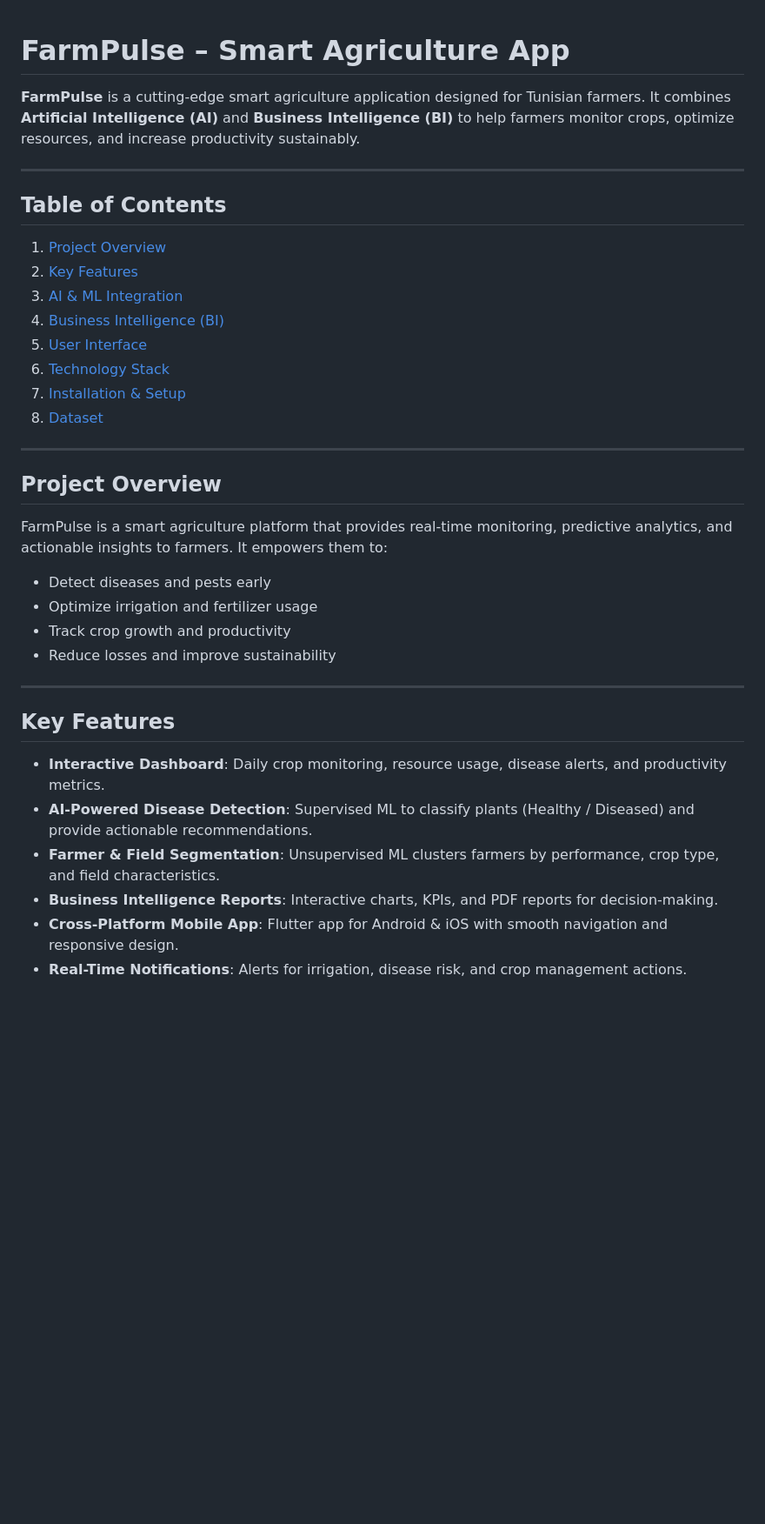
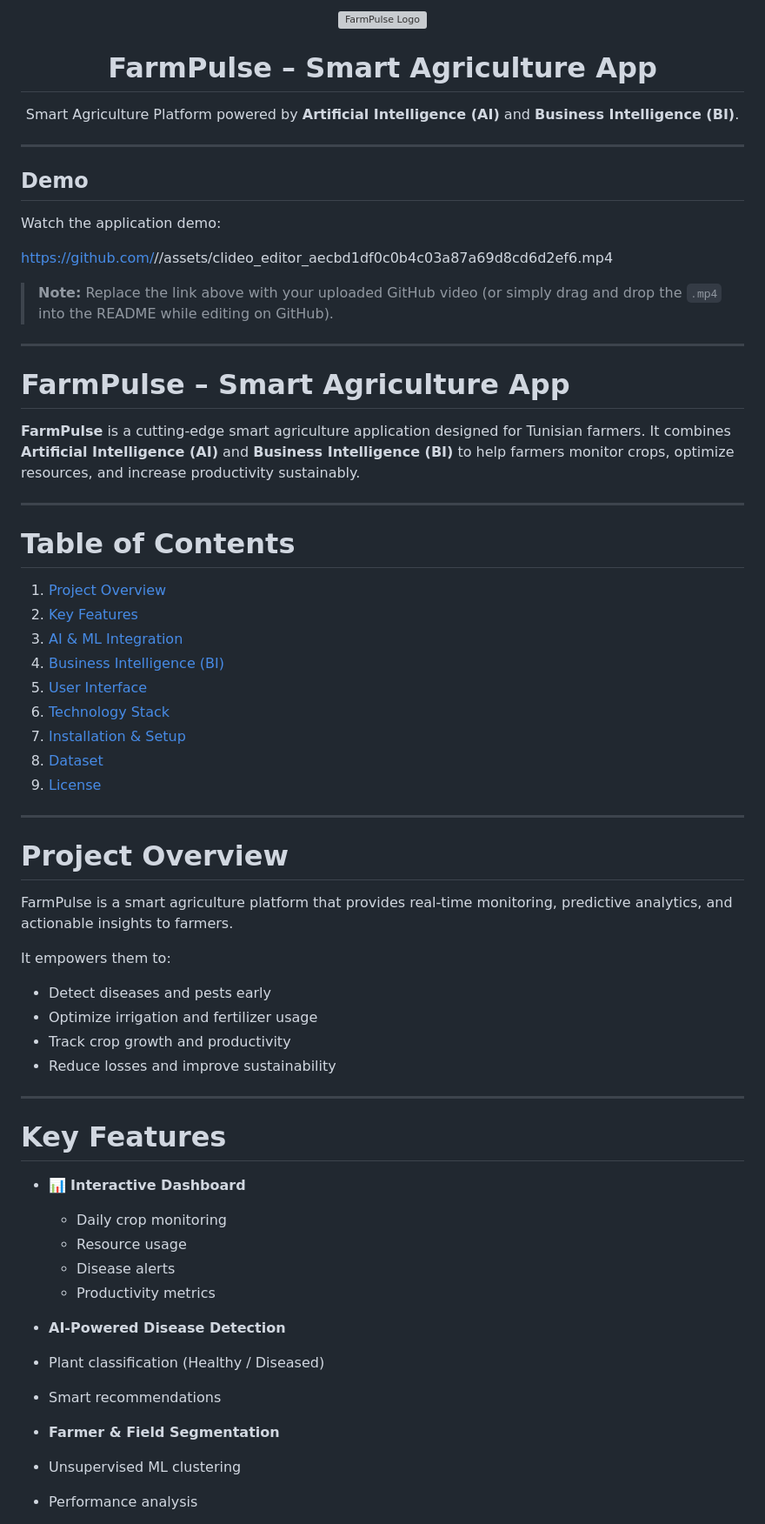
Before and after one commit to syrinehamdouni/FarmPulse-Smart-Agriculture-App, a Markdown page: README.md, the part around one of its changes. Shown at 87% size. Drawn GitHub-style; blank space fills up the shorter version; grey boxes are pictures that could not be loaded.

```diff
--- a/README.md
+++ b/README.md
@@ -1,10 +1,33 @@
+<p align="center">
+  <img src="FarmPulse.png" alt="FarmPulse Logo" width="220"/>
+</p>
+
+<h1 align="center"> FarmPulse – Smart Agriculture App</h1>
+
+<p align="center">
+Smart Agriculture Platform powered by <b>Artificial Intelligence (AI)</b> and <b>Business Intelligence (BI)</b>.
+</p>
+
+---
+
+##  Demo
+
+Watch the application demo:
+
+https://github.com/<your-username>/<your-repository>/assets/clideo_editor_aecbd1df0c0b4c03a87a69d8cd6d2ef6.mp4
+
+> **Note:** Replace the link above with your uploaded GitHub video (or simply drag and drop the `.mp4` into the README while editing on GitHub).
+
+---
+
 # FarmPulse – Smart Agriculture App
 
 **FarmPulse** is a cutting-edge smart agriculture application designed for Tunisian farmers. It combines **Artificial Intelligence (AI)** and **Business Intelligence (BI)** to help farmers monitor crops, optimize resources, and increase productivity sustainably.
 
 ---
 
-## **Table of Contents**
+# Table of Contents
+
 1. [Project Overview](#project-overview)
 2. [Key Features](#key-features)
 3. [AI & ML Integration](#ai--ml-integration)
@@ -12,24 +35,37 @@
 5. [User Interface](#user-interface)
 6. [Technology Stack](#technology-stack)
 7. [Installation & Setup](#installation--setup)
-8. [Dataset](#Dataset)
-
+8. [Dataset](#dataset)
+9. [License](#license)
 
 ---
 
-## **Project Overview**
-FarmPulse is a smart agriculture platform that provides real-time monitoring, predictive analytics, and actionable insights to farmers. It empowers them to:
-- Detect diseases and pests early
-- Optimize irrigation and fertilizer usage
-- Track crop growth and productivity
-- Reduce losses and improve sustainability
+#  Project Overview
+
+FarmPulse is a smart agriculture platform that provides real-time monitoring, predictive analytics, and actionable insights to farmers.
+
+It empowers them to:
+
+-  Detect diseases and pests early
+-  Optimize irrigation and fertilizer usage
+-  Track crop growth and productivity
+-  Reduce losses and improve sustainability
 
 ---
 
-## **Key Features**
-- **Interactive Dashboard**: Daily crop monitoring, resource usage, disease alerts, and productivity metrics.
-- **AI-Powered Disease Detection**: Supervised ML to classify plants (Healthy / Diseased) and provide actionable recommendations.
-- **Farmer & Field Segmentation**: Unsupervised ML clusters farmers by performance, crop type, and field characteristics.
-- **Business Intelligence Reports**: Interactive charts, KPIs, and PDF reports for decision-making.
-- **Cross-Platform Mobile App**: Flutter app for Android & iOS with smooth navigation and responsive design.
-- **Real-Time Notifications**: Alerts for irrigation, disease risk, and crop management actions.
+#  Key Features
+
+- 📊 **Interactive Dashboard**
+  - Daily crop monitoring
+  - Resource usage
+  - Disease alerts
+  - Productivity metrics
+
+-  **AI-Powered Disease Detection**
+  - Plant classification (Healthy / Diseased)
+  - Smart recommendations
+
+-  **Farmer & Field Segmentation**
+  - Unsupervised ML clustering
+  - Performance analysis
+
```
Also changed, not shown: other parts of README.md (+71 -37 lines).
